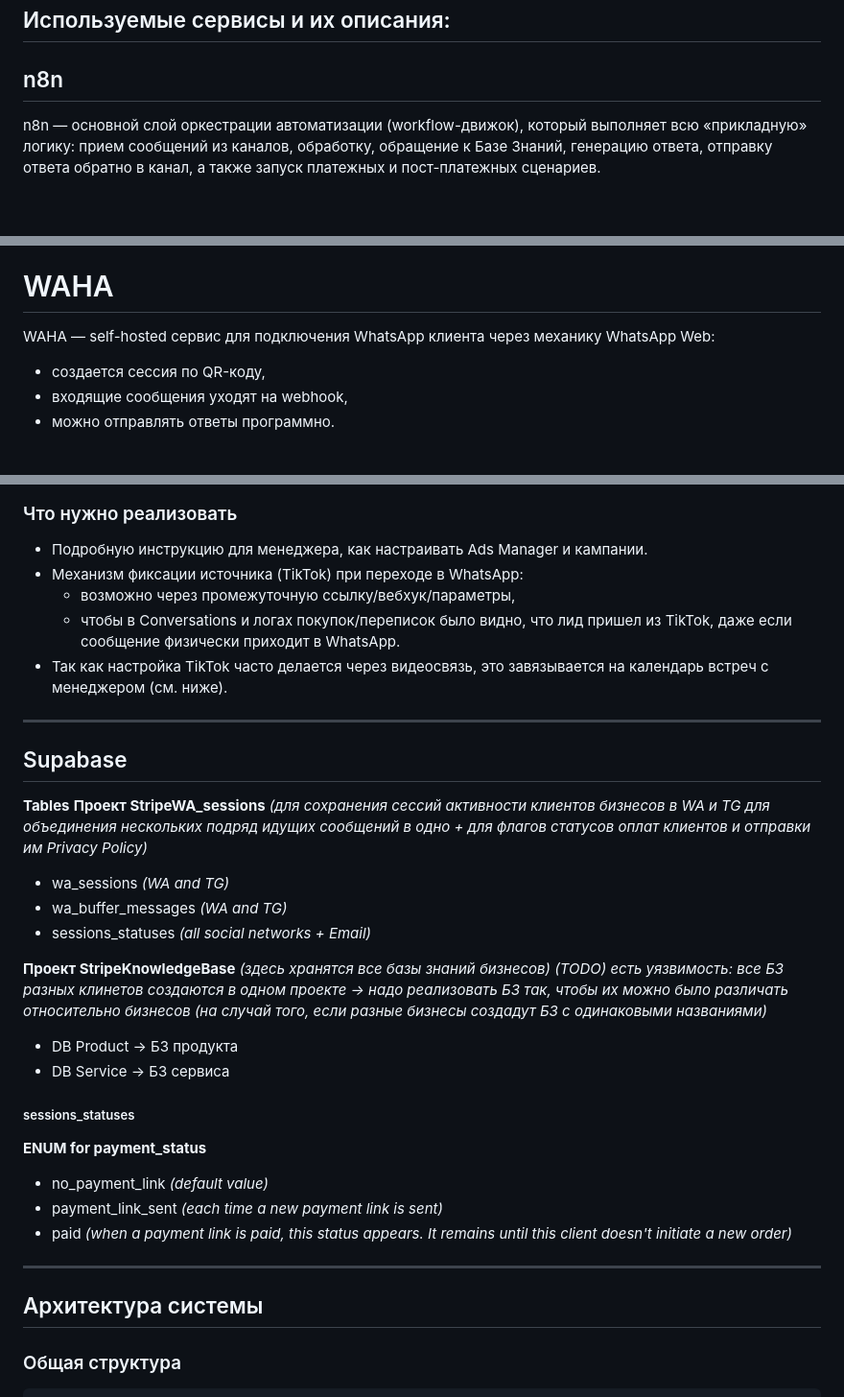
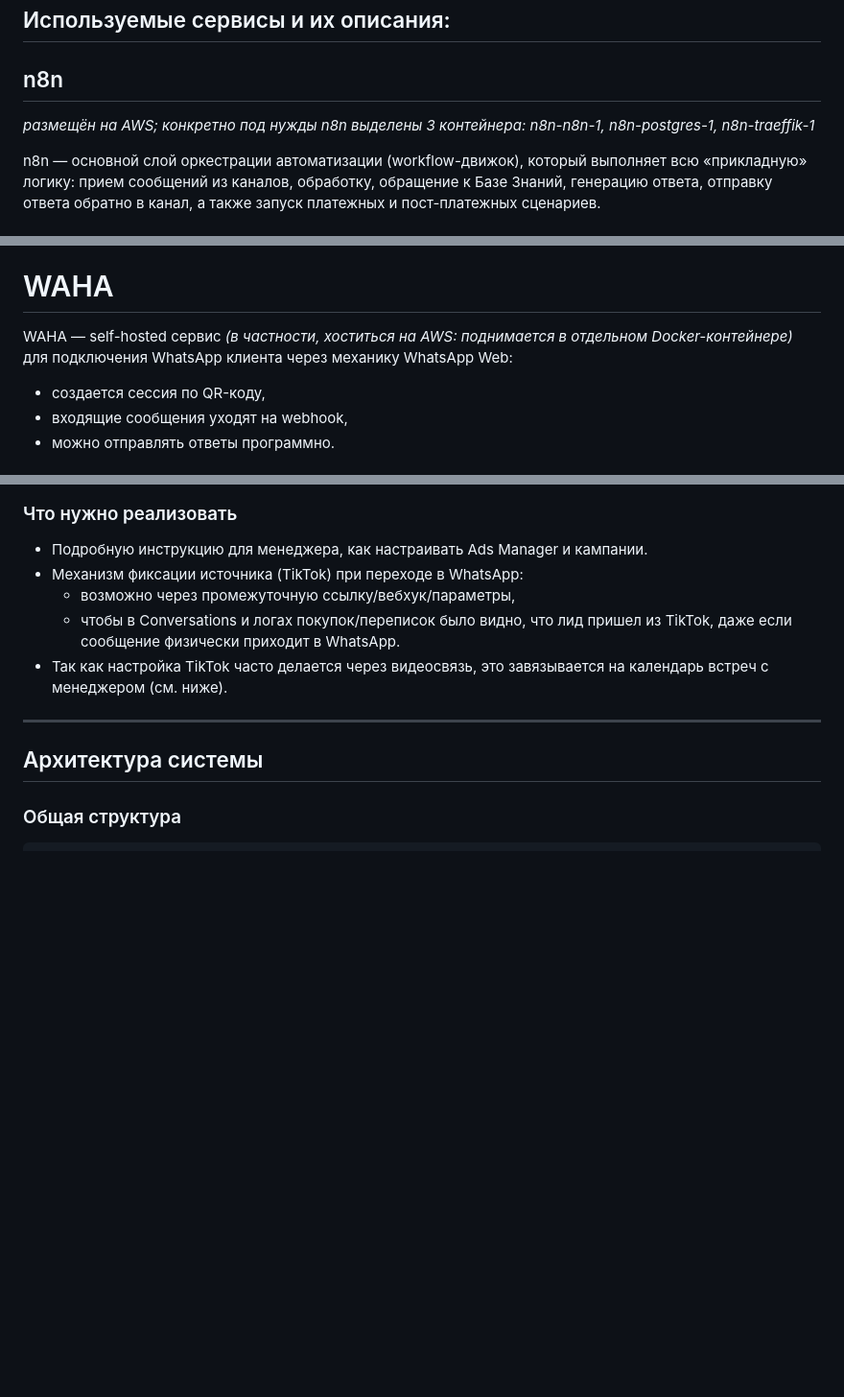
Before and after one commit to CryptoGazer/x8_network_saas_v1, a Markdown page: README.md, 3 parts joined by grey strips. Shown at 96% size. GitHub-like rendering; blank space fills up the shorter version.

```diff
--- a/README.md
+++ b/README.md
@@ -428,6 +428,8 @@ SaaS-платформа — это «упаковка» и «мультиакк
 
 ## n8n
 
+*размещён на AWS; конкретно под нужды n8n выделены 3 контейнера: n8n-n8n-1, n8n-postgres-1, n8n-traeffik-1*
+
 n8n — основной слой оркестрации автоматизации (workflow-движок), который выполняет всю «прикладную» логику: прием сообщений из каналов, обработку, обращение к Базе Знаний, генерацию ответа, отправку ответа обратно в канал, а также запуск платежных и пост-платежных сценариев.
 
 ### Workflow-архитектура
@@ -596,7 +602,7 @@ Meta for Developers используется для подключений **Ins
 
 # WAHA
 
-WAHA — self-hosted сервис для подключения WhatsApp клиента через механику WhatsApp Web:
+WAHA — self-hosted сервис *(в частности, хоститься на AWS: поднимается в отдельном Docker-контейнере)* для подключения WhatsApp клиента через механику WhatsApp Web:
 - создается сессия по QR-коду,
 - входящие сообщения уходят на webhook,
 - можно отправлять ответы программно.
@@ -626,27 +632,6 @@ WAHA — self-hosted сервис для подключения WhatsApp кли
   - возможно через промежуточную ссылку/вебхук/параметры,
   - чтобы в Conversations и логах покупок/переписок было видно, что лид пришел из TikTok, даже если сообщение физически приходит в WhatsApp.
 - Так как настройка TikTok часто делается через видеосвязь, это завязывается на календарь встреч с менеджером (см. ниже).
-
----
-
-
-## Supabase
-**Tables**
-**Проект StripeWA_sessions** *(для сохранения сессий активности клиентов бизнесов в WA и TG для объединения нескольких подряд идущих сообщений в одно + для флагов статусов оплат клиентов и отправки им Privacy Policy)*
-- wa_sessions *(WA and TG)*
-- wa_buffer_messages *(WA and TG)*
-- sessions_statuses *(all social networks + Email)*
-
-**Проект StripeKnowledgeBase** *(здесь хранятся все базы знаний бизнесов)*
-*(TODO) есть уязвимость: все БЗ разных клинетов создаются в одном проекте -> надо реализовать БЗ так, чтобы их можно было различать относительно бизнесов (на случай того, если разные бизнесы создадут БЗ с одинаковыми названиями)*
-- DB Product <Name> -> БЗ продукта
-- DB Service <Name> -> БЗ сервиса
-
-##### sessions_statuses
-**ENUM for payment_status**
-- no_payment_link *(default value)*
-- payment_link_sent *(each time a new payment link is sent)*
-- paid *(when a payment link is paid, this status appears. It remains until this client doesn't initiate a new order)*
 
 ---
 
```
Also changed, not shown: other parts of README.md (+4 -0 lines).
